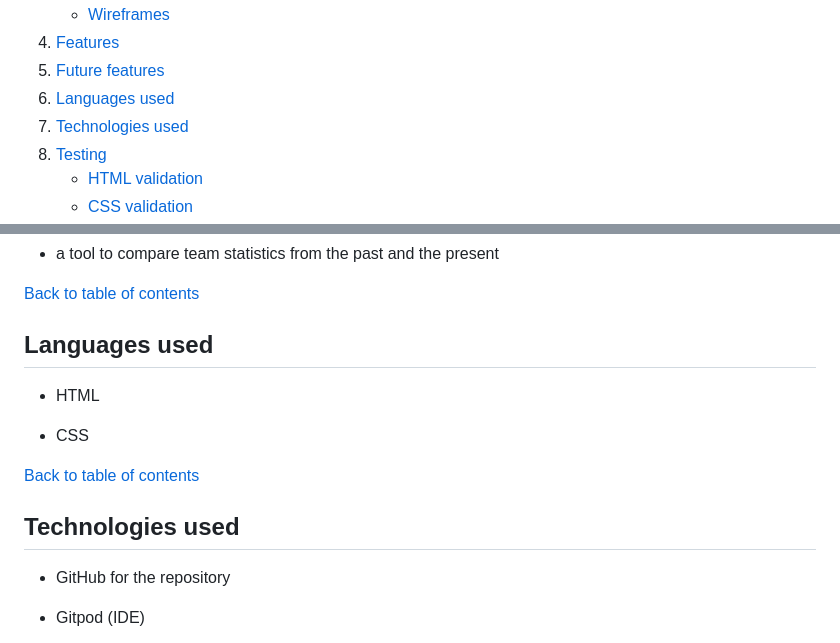
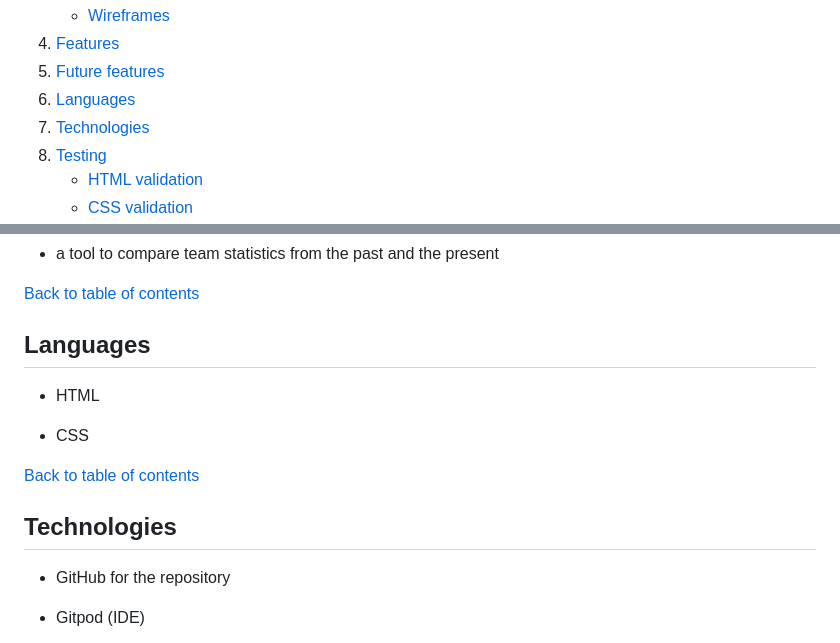
Before and after one commit to alexstrauch/baseball-chronicles, a Markdown page: README.md, 2 parts joined by grey strips. Drawn GitHub-style.

Commit message:
docs: Edit links for languages and technologies in table of contents

```diff
--- a/README.md
+++ b/README.md
@@ -25,8 +25,8 @@
     - [Wireframes](#wireframes)
 4. [Features](#features)
 5. [Future features](#future-features)
-6. [Languages used](#languagues)
-7. [Technologies used](#technologies)
+6. [Languages](#languages)
+7. [Technologies](#technologies)
 8. [Testing](#testing)
     - [HTML validation](#html-validation)
     - [CSS validation](#css-validation)
@@ -244,7 +244,7 @@ The website contains 5 pages with 9 features in total.
 
 [Back to table of contents](#table-of-contents)
 
-## Languages used
+## Languages
 
 - HTML
 
@@ -252,7 +252,7 @@ The website contains 5 pages with 9 features in total.
 
 [Back to table of contents](#table-of-contents)
 
-## Technologies used
+## Technologies
 
 - GitHub for the repository
 
```
